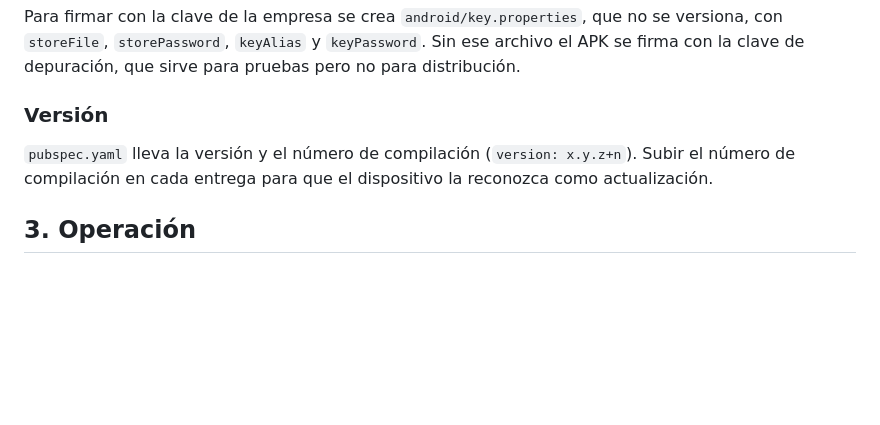
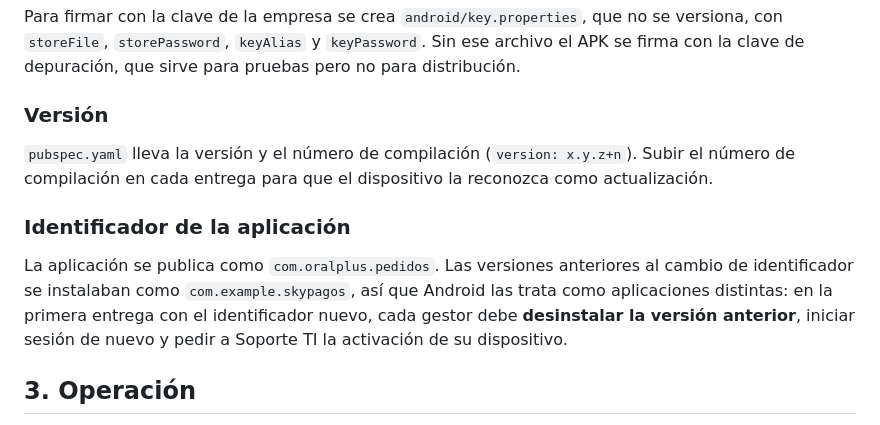
Before and after one commit to Oral-plus/PEDIDOS, a Markdown page: DESPLIEGUE.md, the part around the change. Drawn GitHub-style; blank space fills up the shorter version.

Commit message:
DESPLIEGUE.md: nota sobre el cambio de identificador de la aplicacion
Co-Authored-By: Claude Fable 5 <noreply@anthropic.com>

```diff
--- a/DESPLIEGUE.md
+++ b/DESPLIEGUE.md
@@ -148,6 +148,14 @@ pero no para distribución.
 Subir el número de compilación en cada entrega para que el dispositivo la
 reconozca como actualización.
 
+### Identificador de la aplicación
+
+La aplicación se publica como `com.oralplus.pedidos`. Las versiones anteriores
+al cambio de identificador se instalaban como `com.example.skypagos`, así que
+Android las trata como aplicaciones distintas: en la primera entrega con el
+identificador nuevo, cada gestor debe **desinstalar la versión anterior**,
+iniciar sesión de nuevo y pedir a Soporte TI la activación de su dispositivo.
+
 ## 3. Operación
 
 - **Talonarios**: cada pago de cartera consume una unidad del talonario del
```
